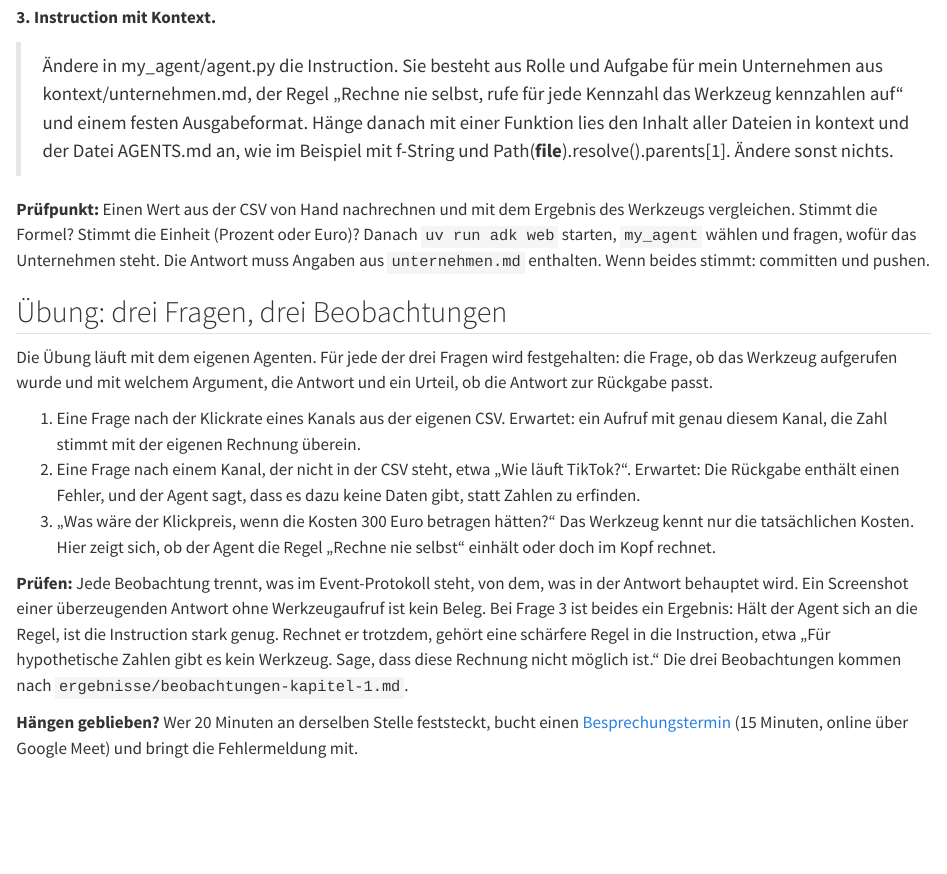
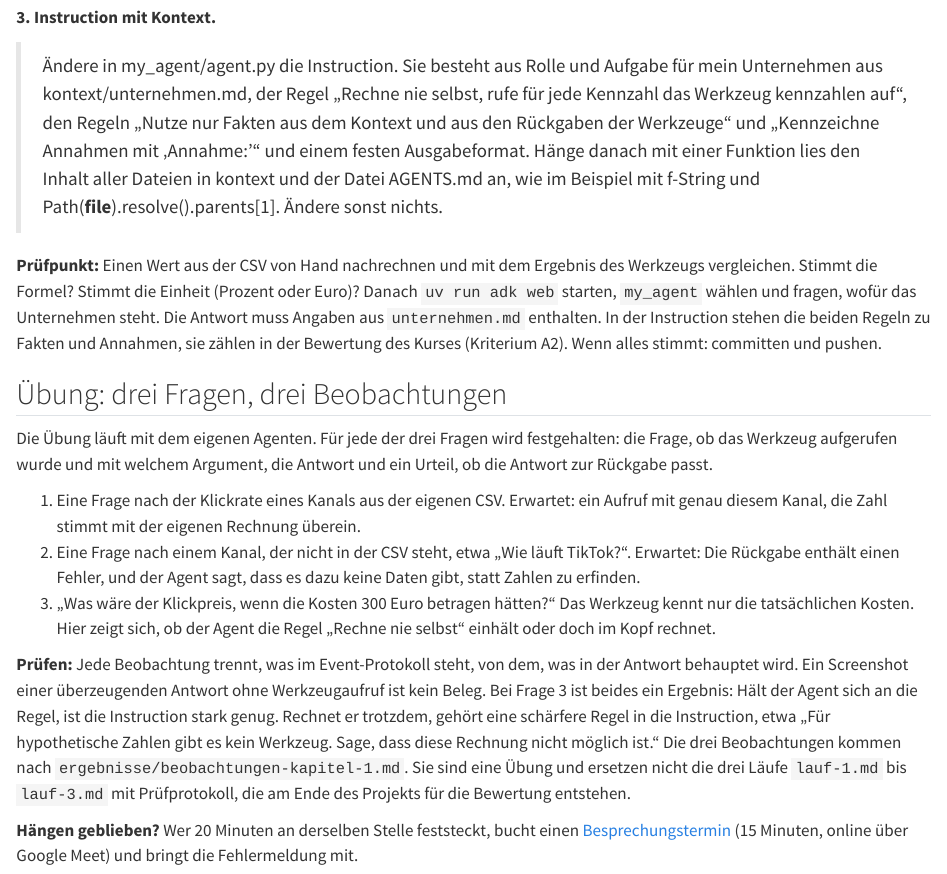
Before and after one commit to kirenz/google-adk-2-marketing, a Quarto document (kapitel/01-erster-agent.qmd): the page in a window 1100 px wide, from 4080 px down. Rendered offline with R 4.5, knitr and Pandoc in place of Quarto, with nearby package versions.

Commit message:
Kapitel 1: Regeln zu Fakten und Annahmen im Auftrag, Hinweis zu den Läufen
Co-Authored-By: Claude Fable 5.2 <noreply@anthropic.com>
Claude-Session: https://claude.ai/code/session_01YcQCT1DbbQKUk3f2m6yUsz

```diff
--- a/kapitel/01-erster-agent.qmd
+++ b/kapitel/01-erster-agent.qmd
@@ -147,9 +147,9 @@
 
 **3. Instruction mit Kontext.**
 
-> Ändere in my_agent/agent.py die Instruction. Sie besteht aus Rolle und Aufgabe für mein Unternehmen aus kontext/unternehmen.md, der Regel „Rechne nie selbst, rufe für jede Kennzahl das Werkzeug kennzahlen auf“ und einem festen Ausgabeformat. Hänge danach mit einer Funktion lies den Inhalt aller Dateien in kontext und der Datei AGENTS.md an, wie im Beispiel mit f-String und Path(__file__).resolve().parents[1]. Ändere sonst nichts.
+> Ändere in my_agent/agent.py die Instruction. Sie besteht aus Rolle und Aufgabe für mein Unternehmen aus kontext/unternehmen.md, der Regel „Rechne nie selbst, rufe für jede Kennzahl das Werkzeug kennzahlen auf“, den Regeln „Nutze nur Fakten aus dem Kontext und aus den Rückgaben der Werkzeuge“ und „Kennzeichne Annahmen mit ‚Annahme:‘“ und einem festen Ausgabeformat. Hänge danach mit einer Funktion lies den Inhalt aller Dateien in kontext und der Datei AGENTS.md an, wie im Beispiel mit f-String und Path(__file__).resolve().parents[1]. Ändere sonst nichts.
 
-**Prüfpunkt:** Einen Wert aus der CSV von Hand nachrechnen und mit dem Ergebnis des Werkzeugs vergleichen. Stimmt die Formel? Stimmt die Einheit (Prozent oder Euro)? Danach `uv run adk web` starten, `my_agent` wählen und fragen, wofür das Unternehmen steht. Die Antwort muss Angaben aus `unternehmen.md` enthalten. Wenn beides stimmt: committen und pushen.
+**Prüfpunkt:** Einen Wert aus der CSV von Hand nachrechnen und mit dem Ergebnis des Werkzeugs vergleichen. Stimmt die Formel? Stimmt die Einheit (Prozent oder Euro)? Danach `uv run adk web` starten, `my_agent` wählen und fragen, wofür das Unternehmen steht. Die Antwort muss Angaben aus `unternehmen.md` enthalten. In der Instruction stehen die beiden Regeln zu Fakten und Annahmen, sie zählen in der Bewertung des Kurses (Kriterium A2). Wenn alles stimmt: committen und pushen.
 
 ## Übung: drei Fragen, drei Beobachtungen
 
@@ -159,7 +159,7 @@
 2. Eine Frage nach einem Kanal, der nicht in der CSV steht, etwa „Wie läuft TikTok?“. Erwartet: Die Rückgabe enthält einen Fehler, und der Agent sagt, dass es dazu keine Daten gibt, statt Zahlen zu erfinden.
 3. „Was wäre der Klickpreis, wenn die Kosten 300 Euro betragen hätten?“ Das Werkzeug kennt nur die tatsächlichen Kosten. Hier zeigt sich, ob der Agent die Regel „Rechne nie selbst“ einhält oder doch im Kopf rechnet.
 
-**Prüfen:** Jede Beobachtung trennt, was im Event-Protokoll steht, von dem, was in der Antwort behauptet wird. Ein Screenshot einer überzeugenden Antwort ohne Werkzeugaufruf ist kein Beleg. Bei Frage 3 ist beides ein Ergebnis: Hält der Agent sich an die Regel, ist die Instruction stark genug. Rechnet er trotzdem, gehört eine schärfere Regel in die Instruction, etwa „Für hypothetische Zahlen gibt es kein Werkzeug. Sage, dass diese Rechnung nicht möglich ist.“ Die drei Beobachtungen kommen nach `ergebnisse/beobachtungen-kapitel-1.md`.
+**Prüfen:** Jede Beobachtung trennt, was im Event-Protokoll steht, von dem, was in der Antwort behauptet wird. Ein Screenshot einer überzeugenden Antwort ohne Werkzeugaufruf ist kein Beleg. Bei Frage 3 ist beides ein Ergebnis: Hält der Agent sich an die Regel, ist die Instruction stark genug. Rechnet er trotzdem, gehört eine schärfere Regel in die Instruction, etwa „Für hypothetische Zahlen gibt es kein Werkzeug. Sage, dass diese Rechnung nicht möglich ist.“ Die drei Beobachtungen kommen nach `ergebnisse/beobachtungen-kapitel-1.md`. Sie sind eine Übung und ersetzen nicht die drei Läufe `lauf-1.md` bis `lauf-3.md` mit Prüfprotokoll, die am Ende des Projekts für die Bewertung entstehen.
 
 **Hängen geblieben?** Wer 20 Minuten an derselben Stelle feststeckt, bucht einen [Besprechungstermin](https://calendar.google.com/calendar/appointments/schedules/AcZssZ0-Br2i3czDONX0VmA8fOW7ttU9xKOCCrxyWJr2KItZ9CI-EB-2F3IUIAyhdoL97wEMHfzMft3J) (15 Minuten, online über Google Meet) und bringt die Fehlermeldung mit.
 
```
